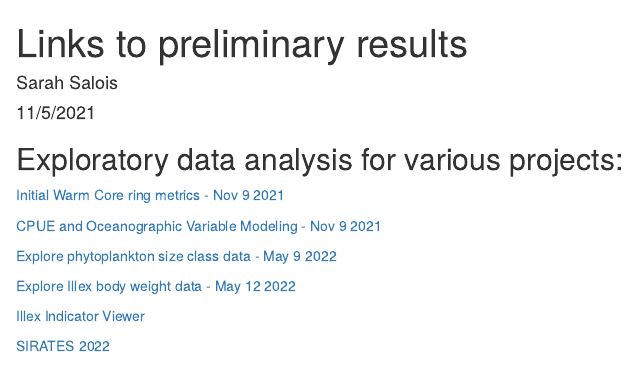
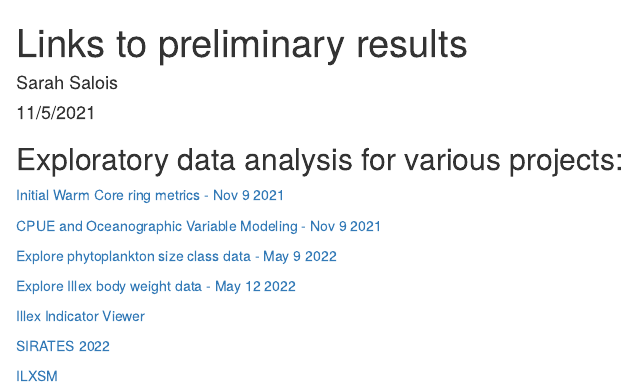
Before and after one commit to SSalois1/preliminary_results, an R Markdown document (docs/index.Rmd): the page in a window 1100 px wide, from its top. Rendered offline with R 4.5, knitr and Pandoc, with nearby package versions.

Commit message:
added ilxsm html

```diff
--- a/docs/index.Rmd
+++ b/docs/index.Rmd
@@ -25,3 +25,6 @@
 
 
  <a href="https://ssalois1.github.io/preliminary_results/sirates_2022_data_viz.html" target="_blank"> SIRATES 2022 </a>
+
+
+  <a href="https://ssalois1.github.io/preliminary_results/ilxsm_stats_and_maps.html" target="_blank"> ILXSM </a>
```
